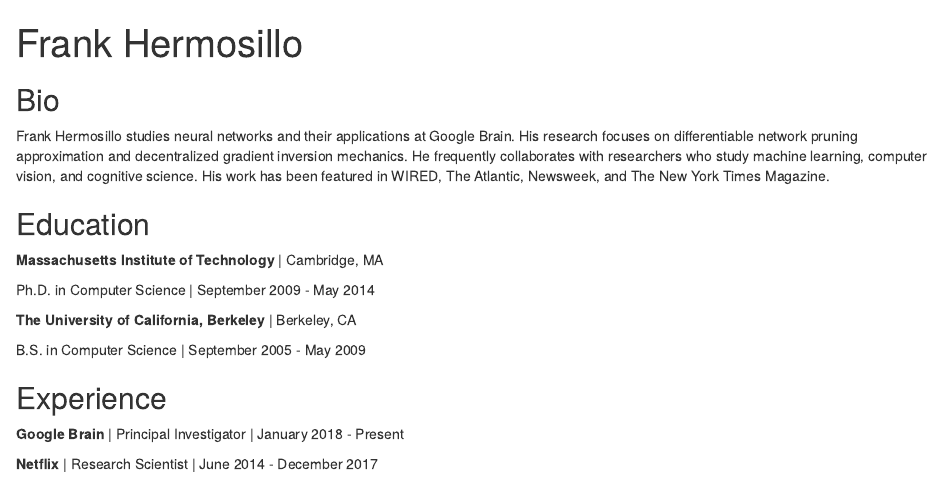
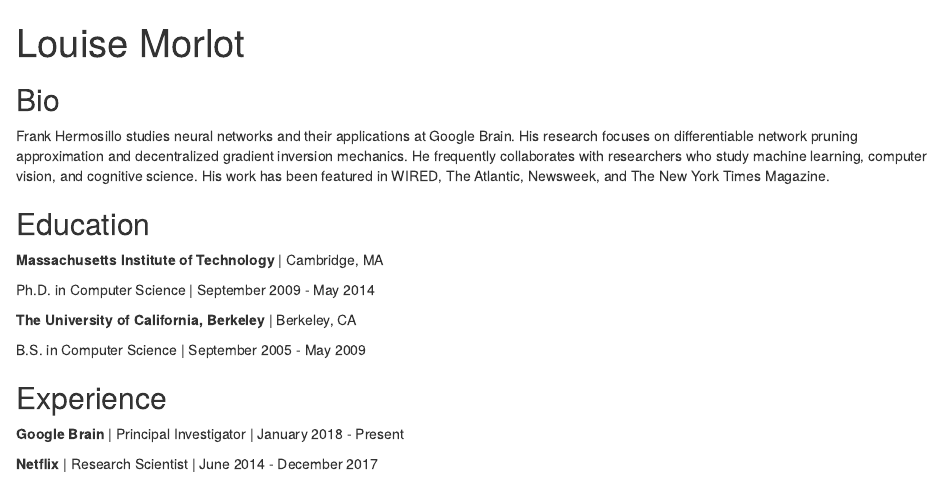
Before and after one commit to louisemorlot/louisemorlot.github.io, an R Markdown document (index.Rmd): the page in a window 1100 px wide, from its top. Rendered offline with R 4.5, knitr and Pandoc, with nearby package versions; drawn as R Markdown's standard HTML page in place of the format the file asks for.

Commit message:
first commit

```diff
--- a/index.Rmd
+++ b/index.Rmd
@@ -1,6 +1,6 @@
 ---
-title: "Frank Hermosillo"
-image: "frank.jpg"
+title: "Louise Morlot"
+image: "louise_crop.webp"
 links:
   - label: LinkedIn
     url: "https://linkedin.com/"
```
Also changed, not shown: index.html (added), 1 other file.
